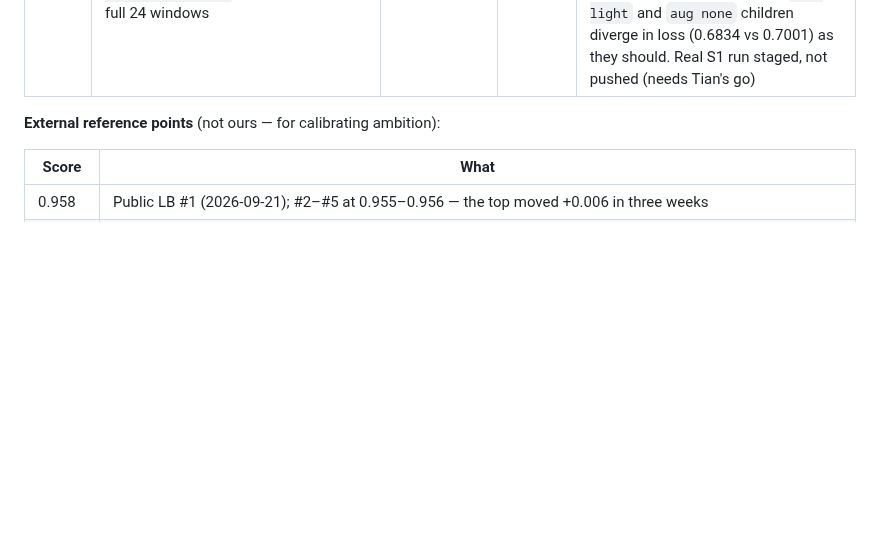
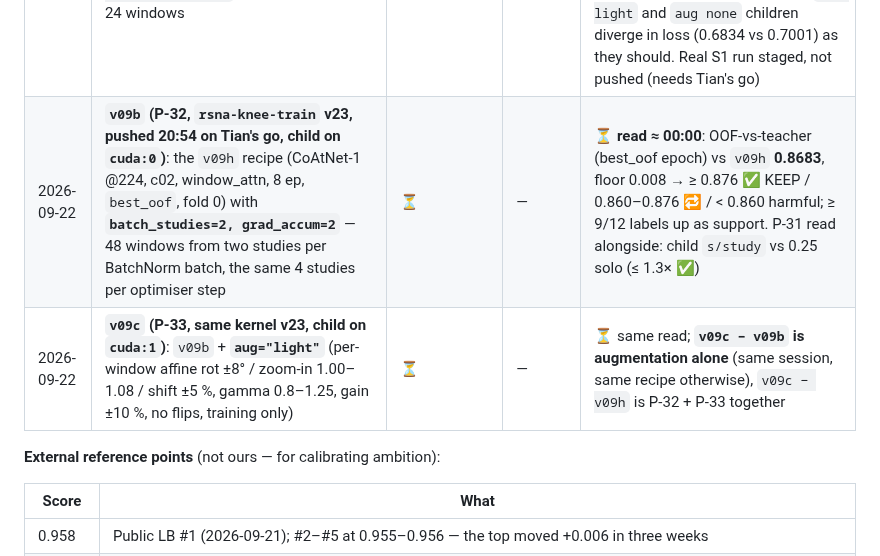
Before and after one commit to TianK003/RSNA-KneeMRI-kaggle-competition, a Markdown page: docs/experiments.md, the part around the change. Rendered like a GitHub page; blank space fills up the shorter version.

```diff
--- a/docs/experiments.md
+++ b/docs/experiments.md
@@ -67,6 +67,8 @@ Judge label changes on **coverage** (does the rule fire at all, per language) an
 | 2026-09-22 | **`v09p` (P-29, kernel `rsna-knee-train` v21, 5.64 h)**: the `v09h` recipe on fold 0 with the production schedule's **16 epochs**, per-epoch OOF | OOF peak **0.8731 at epoch 8**; epoch 15 **0.8607**; SWA-of-13–15 proxy 0.8611 | — | ❌ **the 16-epoch schedule over-trains**: peak − epoch 15 = **0.0124** (1.6× the 0.008 floor), **11/12 labels down**; the peak (+0.0048 vs `v09h` 8-ep 0.8683) is sub-floor. P-28 members lose ≈ 0.012 → epoch budget changes (P-29 entry) |
 | 2026-09-22 | **Hedge, submission #16 (`rsna-knee-fork` v7, sent 20:37, ref 56471784)**: the public 0.942 graph with its own `PRESET = "parent"` (the per-label outer CoAtNet map — LatMen 1.00, ACL / LatOA / Fracture 0.75, MedMen 0.80 — flattened to 0.60), our arm not run (β 0). Placeholder: `preset=parent … outer CoAtNet weight per finding: flat 0.60`, audit diff vs v6 = every weight 0.6, `status: anchor_control` | — | ⏳ | **read ≈ 02:30**: expected 0.939–0.941 (the 0.941 author's ladder puts the tuned map at +0.001–0.002 publicly). Whatever it reads it is the validated flat-weights candidate for the second final slot — the map is "the likeliest place to give back points privately" (anchor author; why-941 analysis) |
 | 2026-09-22 | **P-31 smoke (`rsna-knee-train` v22, 20:21 → 20:24)**: `PARALLEL_ARMS = ("v09b", "v09c")`, FORCE_SMOKE, full 24 windows | — | — | ✅ **the second T4 is usable**: children on `cuda:0` / `cuda:1`, both `_best.pt` written, rc 0, 0.03 h wall; **2 studies × 24 windows through CoAtNet-1 @224 peak 6.84 GiB** of 15 (no grad-checkpoint needed); `aug light` and `aug none` children diverge in loss (0.6834 vs 0.7001) as they should. Real S1 run staged, not pushed (needs Tian's go) |
+| 2026-09-22 | **`v09b` (P-32, `rsna-knee-train` v23, pushed 20:54 on Tian's go, child on `cuda:0`)**: the `v09h` recipe (CoAtNet-1 @224, c02, window_attn, 8 ep, `best_oof`, fold 0) with **`batch_studies=2, grad_accum=2`** — 48 windows from two studies per BatchNorm batch, the same 4 studies per optimiser step | ⏳ | — | ⏳ **read ≈ 00:00**: OOF-vs-teacher (best_oof epoch) vs `v09h` **0.8683**, floor 0.008 → ≥ 0.876 ✅ KEEP / 0.860–0.876 🔁 / < 0.860 harmful; ≥ 9/12 labels up as support. P-31 read alongside: child `s/study` vs 0.25 solo (≤ 1.3× ✅) |
+| 2026-09-22 | **`v09c` (P-33, same kernel v23, child on `cuda:1`)**: `v09b` + **`aug="light"`** (per-window affine rot ±8° / zoom-in 1.00–1.08 / shift ±5 %, gamma 0.8–1.25, gain ±10 %, no flips, training only) | ⏳ | — | ⏳ same read; **`v09c − v09b` is augmentation alone** (same session, same recipe otherwise), `v09c − v09h` is P-32 + P-33 together |
 
 **External reference points** (not ours — for calibrating ambition):
 
```
Also changed, not shown: CLAUDE.md (+1 -1 lines), docs/proposals.md (+11 -6 lines).
